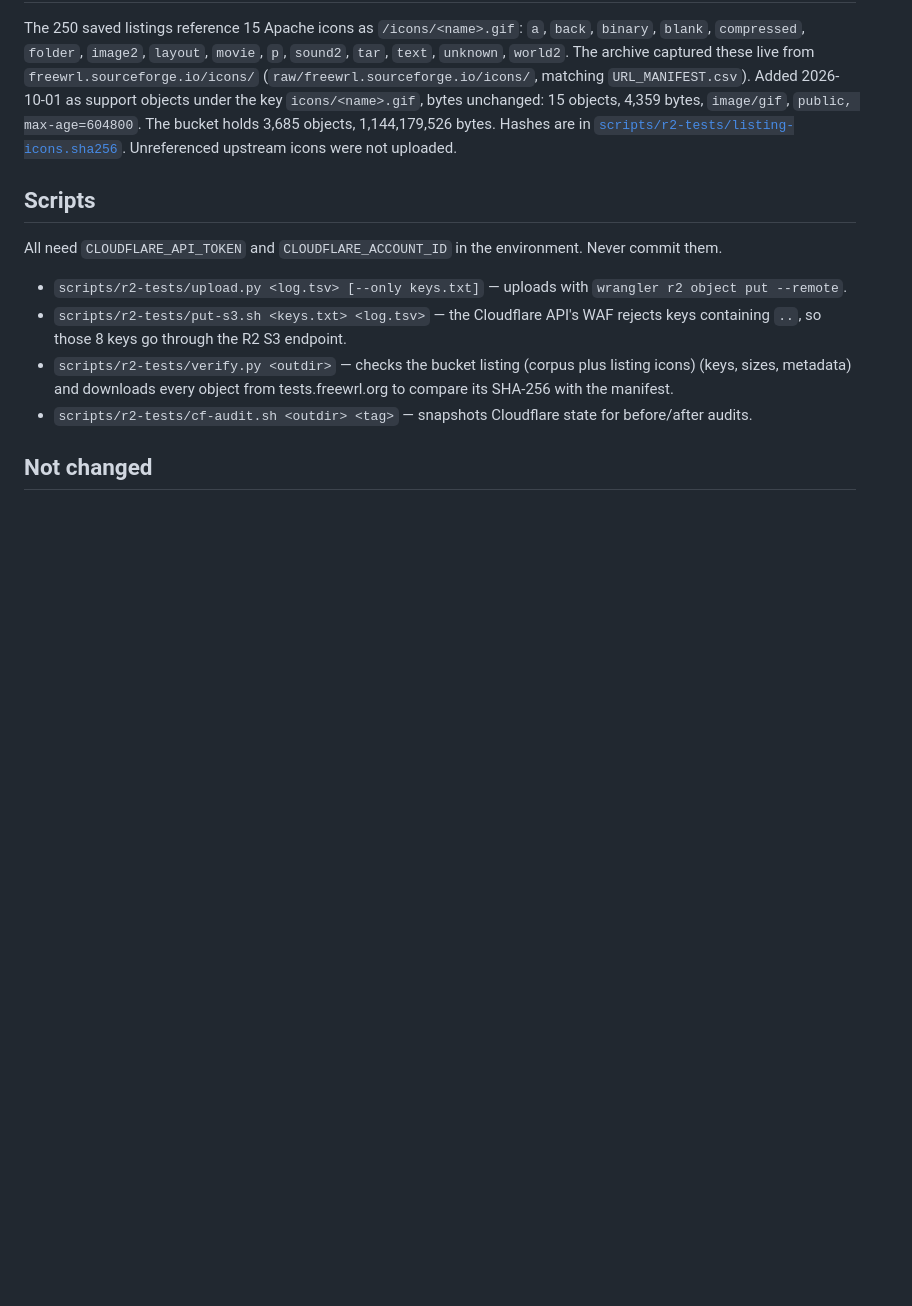
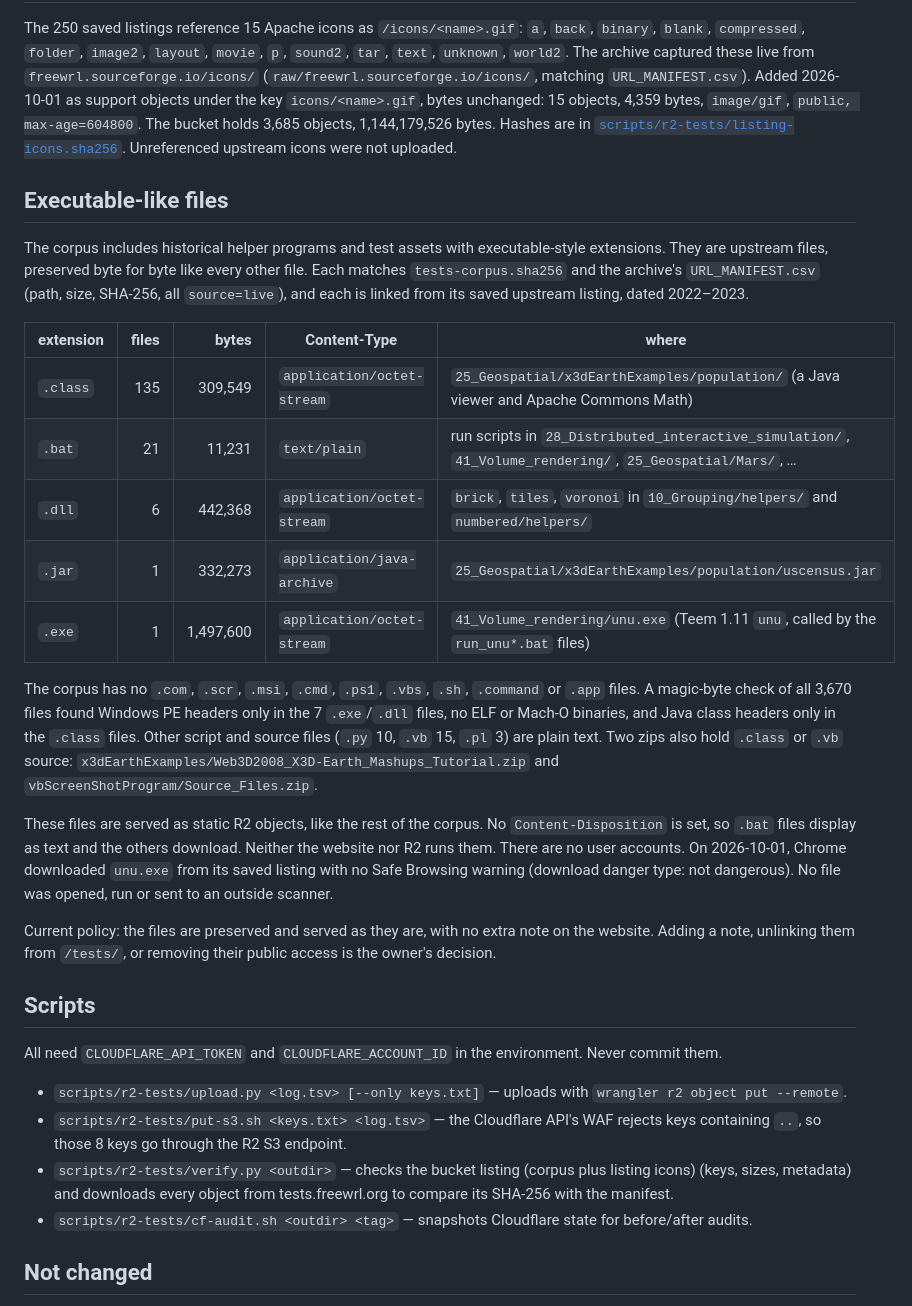
Before and after one commit to Ascendance3D/freewrl-site, a Markdown page: TEST_CORPUS.md, the part around the change. Rendered like a GitHub page; blank space fills up the shorter version.

Commit message:
docs: record executable corpus preservation policy

```diff
--- a/TEST_CORPUS.md
+++ b/TEST_CORPUS.md
@@ -57,6 +57,35 @@ support objects under the key `icons/<name>.gif`, bytes unchanged: 15 objects, 4
 Hashes are in [`scripts/r2-tests/listing-icons.sha256`](scripts/r2-tests/listing-icons.sha256).
 Unreferenced upstream icons were not uploaded.
 
+## Executable-like files
+
+The corpus includes historical helper programs and test assets with executable-style extensions.
+They are upstream files, preserved byte for byte like every other file. Each matches
+`tests-corpus.sha256` and the archive's `URL_MANIFEST.csv` (path, size, SHA-256, all `source=live`),
+and each is linked from its saved upstream listing, dated 2022–2023.
+
+| extension | files | bytes | Content-Type | where |
+|---|---:|---:|---|---|
+| `.class` | 135 | 309,549 | `application/octet-stream` | `25_Geospatial/x3dEarthExamples/population/` (a Java viewer and Apache Commons Math) |
+| `.bat` | 21 | 11,231 | `text/plain` | run scripts in `28_Distributed_interactive_simulation/`, `41_Volume_rendering/`, `25_Geospatial/Mars/`, … |
+| `.dll` | 6 | 442,368 | `application/octet-stream` | `brick`, `tiles`, `voronoi` in `10_Grouping/helpers/` and `numbered/helpers/` |
+| `.jar` | 1 | 332,273 | `application/java-archive` | `25_Geospatial/x3dEarthExamples/population/uscensus.jar` |
+| `.exe` | 1 | 1,497,600 | `application/octet-stream` | `41_Volume_rendering/unu.exe` (Teem 1.11 `unu`, called by the `run_unu*.bat` files) |
+
+The corpus has no `.com`, `.scr`, `.msi`, `.cmd`, `.ps1`, `.vbs`, `.sh`, `.command` or `.app`
+files. A magic-byte check of all 3,670 files found Windows PE headers only in the 7 `.exe`/`.dll`
+files, no ELF or Mach-O binaries, and Java class headers only in the `.class` files. Other script and
+source files (`.py` 10, `.vb` 15, `.pl` 3) are plain text. Two zips also hold `.class` or `.vb`
+source: `x3dEarthExamples/Web3D2008_X3D-Earth_Mashups_Tutorial.zip` and `vbScreenShotProgram/Source_Files.zip`.
+
+These files are served as static R2 objects, like the rest of the corpus. No `Content-Disposition` is set, so
+`.bat` files display as text and the others download. Neither the website nor R2 runs them. There are
+no user accounts. On 2026-10-01, Chrome downloaded `unu.exe` from its saved listing with no Safe Browsing
+warning (download danger type: not dangerous). No file was opened, run or sent to an outside scanner.
+
+Current policy: the files are preserved and served as they are, with no extra note on the website.
+Adding a note, unlinking them from `/tests/`, or removing their public access is the owner's decision.
+
 ## Scripts
 
 All need `CLOUDFLARE_API_TOKEN` and `CLOUDFLARE_ACCOUNT_ID` in the environment. Never commit them.
```
